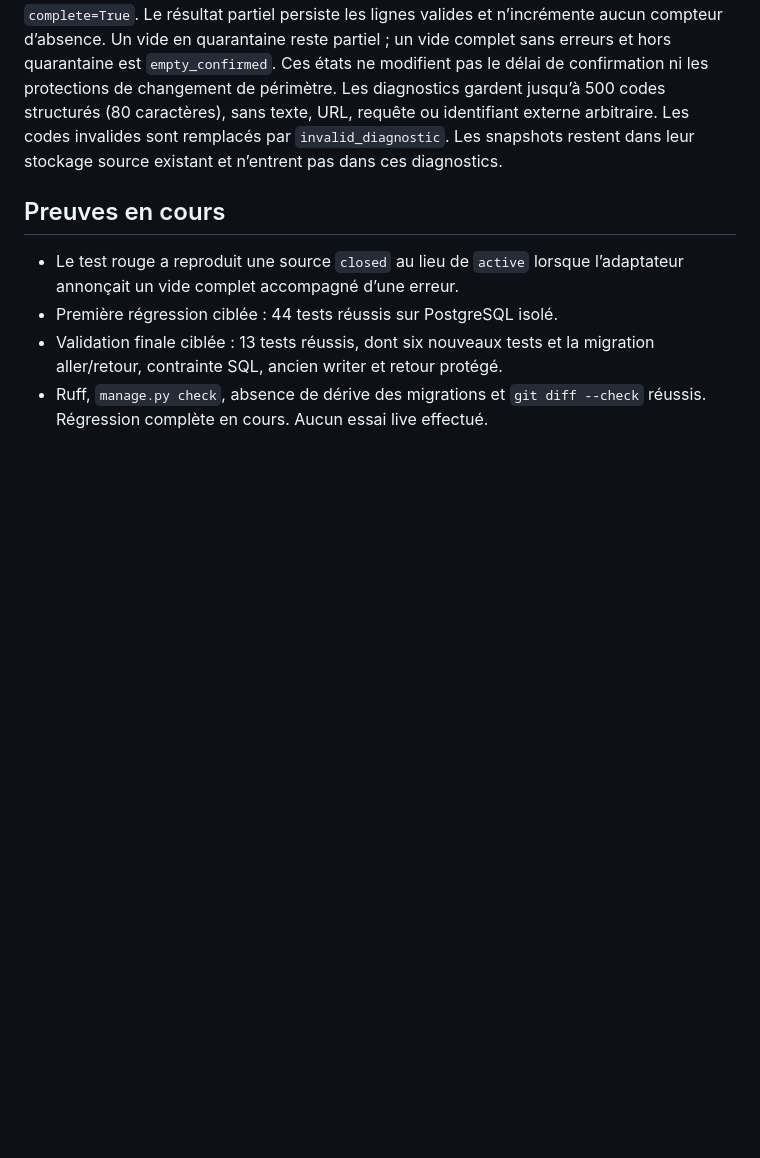
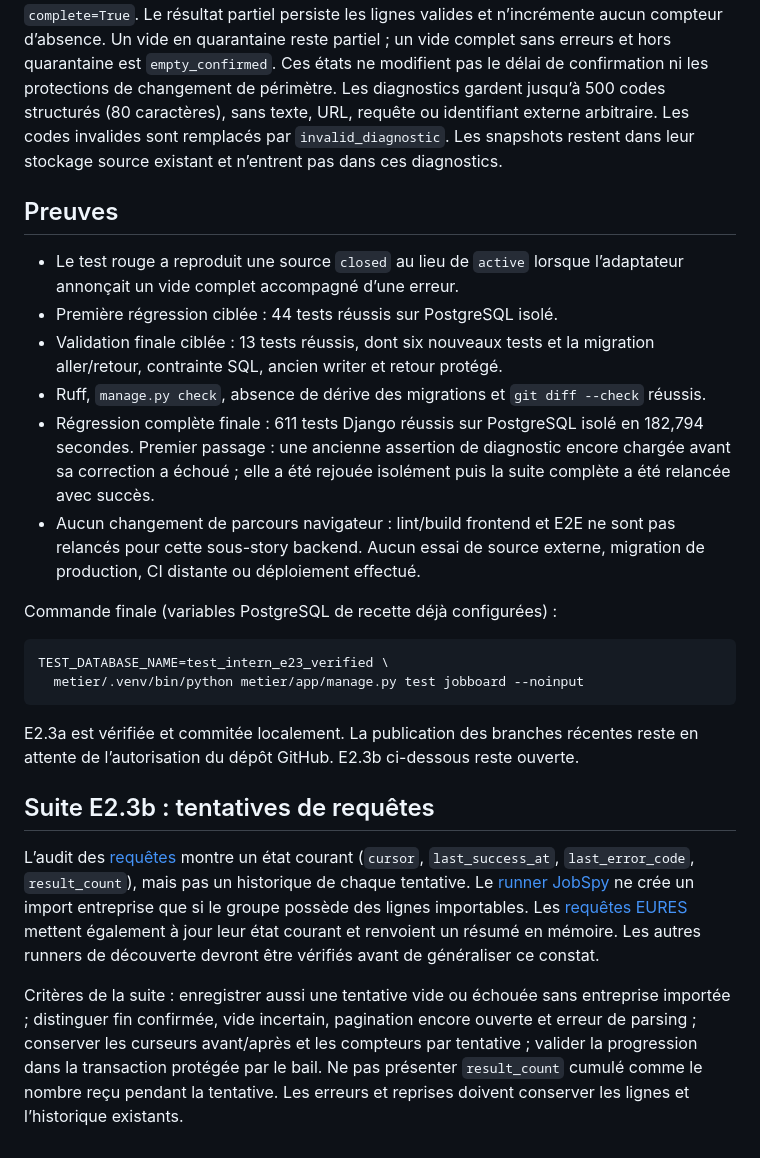
Before and after one commit to Hicha-m/Intern, a Markdown page: docs/research/2026-10-28-e2-collection-outcomes.md, the part around the change. GitHub-like rendering; blank space fills up the shorter version.

Commit message:
docs(collection): record verified outcomes and discovery follow-up

````diff
--- a/docs/research/2026-10-28-e2-collection-outcomes.md
+++ b/docs/research/2026-10-28-e2-collection-outcomes.md
@@ -44,7 +44,7 @@ sans texte, URL, requête ou identifiant externe arbitraire. Les codes invalides
 sont remplacés par `invalid_diagnostic`. Les snapshots restent dans leur stockage
 source existant et n’entrent pas dans ces diagnostics.
 
-## Preuves en cours
+## Preuves
 
 - Le test rouge a reproduit une source `closed` au lieu de `active` lorsque
   l’adaptateur annonçait un vide complet accompagné d’une erreur.
@@ -52,4 +52,39 @@ source existant et n’entrent pas dans ces diagnostics.
 - Validation finale ciblée : 13 tests réussis, dont six nouveaux tests et la
   migration aller/retour, contrainte SQL, ancien writer et retour protégé.
 - Ruff, `manage.py check`, absence de dérive des migrations et `git diff --check`
-  réussis. Régression complète en cours. Aucun essai live effectué.
+  réussis.
+- Régression complète finale : 611 tests Django réussis sur PostgreSQL isolé en
+  182,794 secondes. Premier passage : une ancienne assertion de diagnostic
+  encore chargée avant sa correction a échoué ; elle a été rejouée isolément
+  puis la suite complète a été relancée avec succès.
+- Aucun changement de parcours navigateur : lint/build frontend et E2E ne sont
+  pas relancés pour cette sous-story backend. Aucun essai de source externe,
+  migration de production, CI distante ou déploiement effectué.
+
+Commande finale (variables PostgreSQL de recette déjà configurées) :
+
+```sh
+TEST_DATABASE_NAME=test_intern_e23_verified \
+  metier/.venv/bin/python metier/app/manage.py test jobboard --noinput
+```
+
+E2.3a est vérifiée et commitée localement. La publication des branches récentes
+reste en attente de l’autorisation du dépôt GitHub. E2.3b ci-dessous reste ouverte.
+
+## Suite E2.3b : tentatives de requêtes
+
+L’audit des [requêtes](../../metier/app/jobboard/models/engine.py) montre un état
+courant (`cursor`, `last_success_at`, `last_error_code`, `result_count`), mais pas
+un historique de chaque tentative. Le
+[runner JobSpy](../../metier/app/jobboard/services/jobspy_collection.py) ne crée
+un import entreprise que si le groupe possède des lignes importables. Les
+[requêtes EURES](../../metier/app/jobboard/services/eures_collection.py) mettent
+également à jour leur état courant et renvoient un résumé en mémoire. Les autres
+runners de découverte devront être vérifiés avant de généraliser ce constat.
+
+Critères de la suite : enregistrer aussi une tentative vide ou échouée sans
+entreprise importée ; distinguer fin confirmée, vide incertain, pagination encore
+ouverte et erreur de parsing ; conserver les curseurs avant/après et les compteurs
+par tentative ; valider la progression dans la transaction protégée par le bail.
+Ne pas présenter `result_count` cumulé comme le nombre reçu pendant la tentative.
+Les erreurs et reprises doivent conserver les lignes et l’historique existants.
````
Also changed, not shown: ROADMAP.md (+9 -8 lines).
